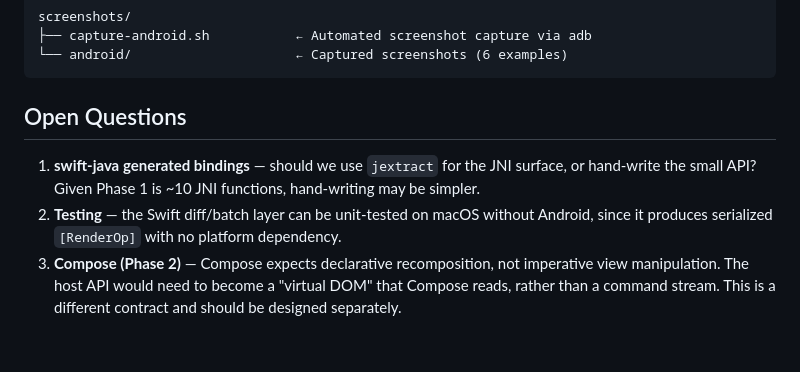
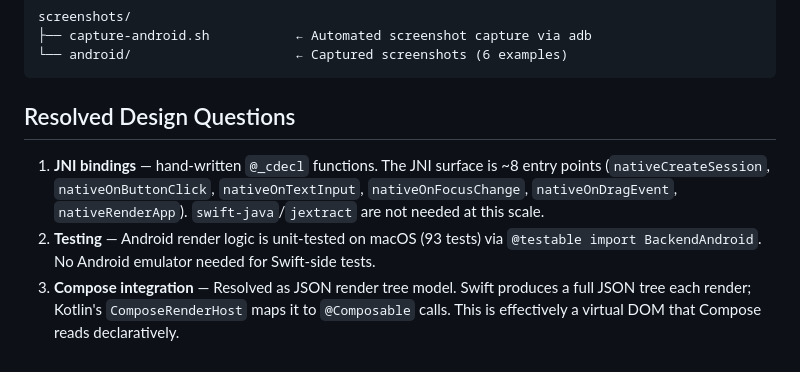
Before and after one commit to codelynx/SwiftOpenUI, a Markdown page: docs/architecture/android-backend-design.md, the part around the change. GitHub-like rendering.

Commit message:
Fix remaining stale docs: --triple guidance, platform notes, open questions
- android-package-split-regression.md: lesson #3 now says --triple is
  required (was "don't use --triple")
- phase2-feature-matrix.md: Android section updated — nested @State via
  structural cache, system back button, onDrag, TextFieldDemo + FocusState
- android-backend-design.md: open questions → resolved design questions

Co-Authored-By: Claude Opus 4.6 (1M context) <noreply@anthropic.com>

````diff
--- a/docs/architecture/android-backend-design.md
+++ b/docs/architecture/android-backend-design.md
@@ -339,8 +339,8 @@ screenshots/
 └── android/                     ← Captured screenshots (6 examples)
 ```
 
-## Open Questions
+## Resolved Design Questions
 
-1. **swift-java generated bindings** — should we use `jextract` for the JNI surface, or hand-write the small API? Given Phase 1 is ~10 JNI functions, hand-writing may be simpler.
-2. **Testing** — the Swift diff/batch layer can be unit-tested on macOS without Android, since it produces serialized `[RenderOp]` with no platform dependency.
-3. **Compose (Phase 2)** — Compose expects declarative recomposition, not imperative view manipulation. The host API would need to become a "virtual DOM" that Compose reads, rather than a command stream. This is a different contract and should be designed separately.
+1. **JNI bindings** — hand-written `@_cdecl` functions. The JNI surface is ~8 entry points (`nativeCreateSession`, `nativeOnButtonClick`, `nativeOnTextInput`, `nativeOnFocusChange`, `nativeOnDragEvent`, `nativeRenderApp`). `swift-java`/`jextract` are not needed at this scale.
+2. **Testing** — Android render logic is unit-tested on macOS (93 tests) via `@testable import BackendAndroid`. No Android emulator needed for Swift-side tests.
+3. **Compose integration** — Resolved as JSON render tree model. Swift produces a full JSON tree each render; Kotlin's `ComposeRenderHost` maps it to `@Composable` calls. This is effectively a virtual DOM that Compose reads declaratively.
````
Also changed, not shown: docs/architecture/phase2-feature-matrix.md (+1 -1 lines), docs/issues/android-package-split-regression.md (+1 -1 lines).
